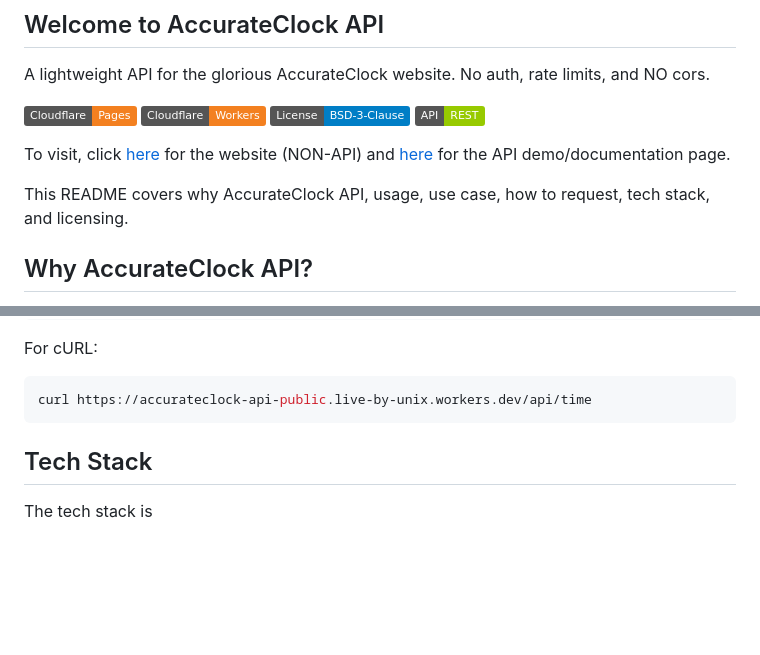
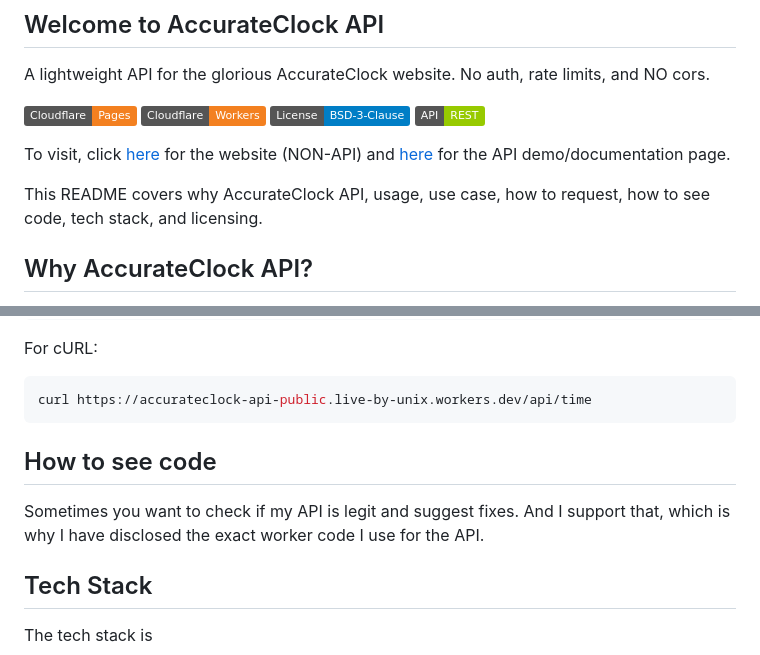
Before and after one commit to live-by-unix/AccurateClock-API, a Markdown page: README.md, 2 parts joined by grey strips. Drawn GitHub-style; badges without logos; blank space fills up the shorter version.

````diff
--- a/README.md
+++ b/README.md
@@ -5,7 +5,7 @@ A lightweight API for the glorious AccurateClock website. No auth, rate limits,
 
 To visit, click [here](https://accurateclock.pages.dev) for the website (NON-API) and [here](https://accurateclockapi.pages.dev) for the API demo/documentation page.
 
-This README covers why AccurateClock API, usage, use case, how to request, tech stack, and licensing.
+This README covers why AccurateClock API, usage, use case, how to request, how to see code, tech stack, and licensing.
 
 ## Why AccurateClock API?
 1. If you loved AccurateClock, you'll love the API.
@@ -100,6 +100,10 @@ For cURL:
 ```bash
 curl https://accurateclock-api-public.live-by-unix.workers.dev/api/time
 ```
+## How to see code
+Sometimes you want to check if my API is legit and suggest fixes.
+And I support that, which is why I have disclosed the exact worker code I use for the API.
+
 
 ## Tech Stack
 The tech stack is
````
